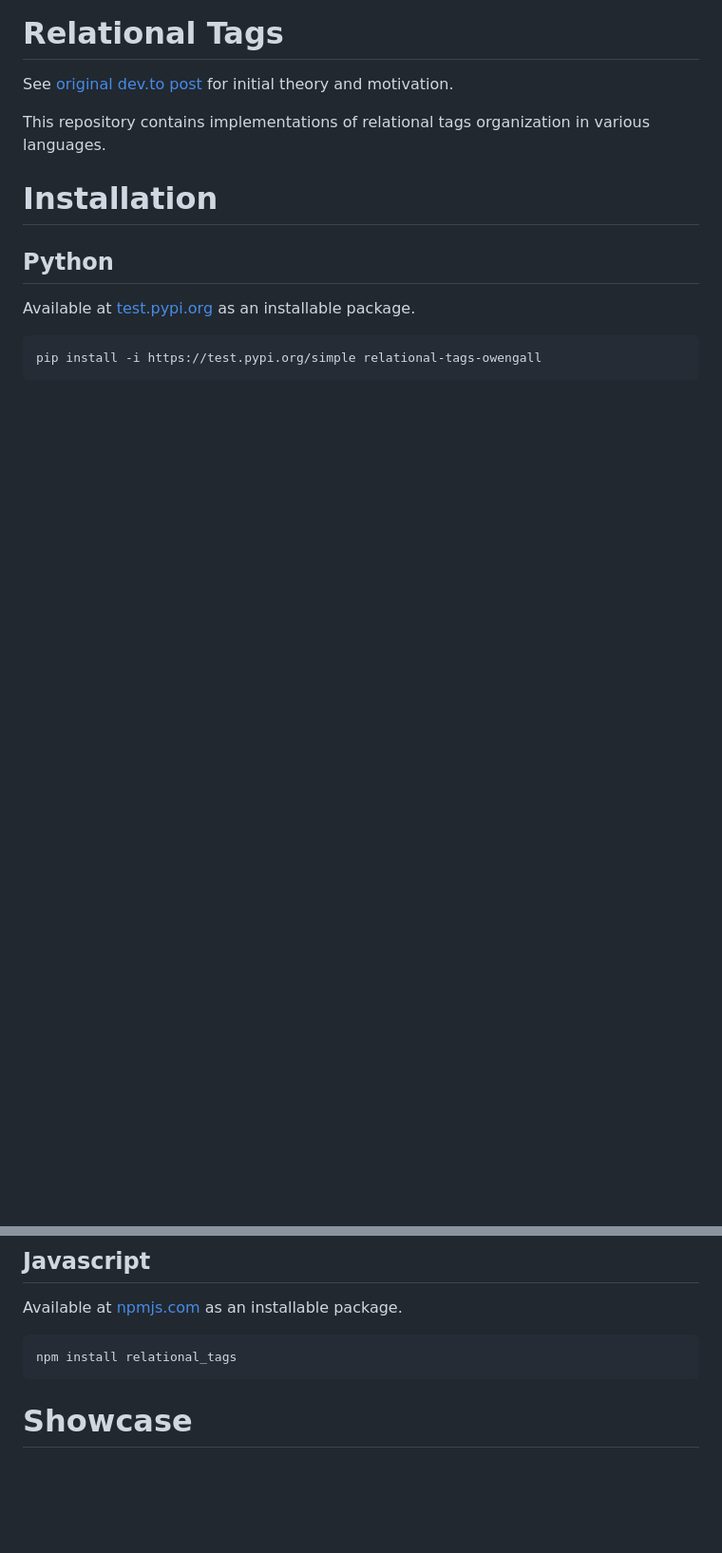
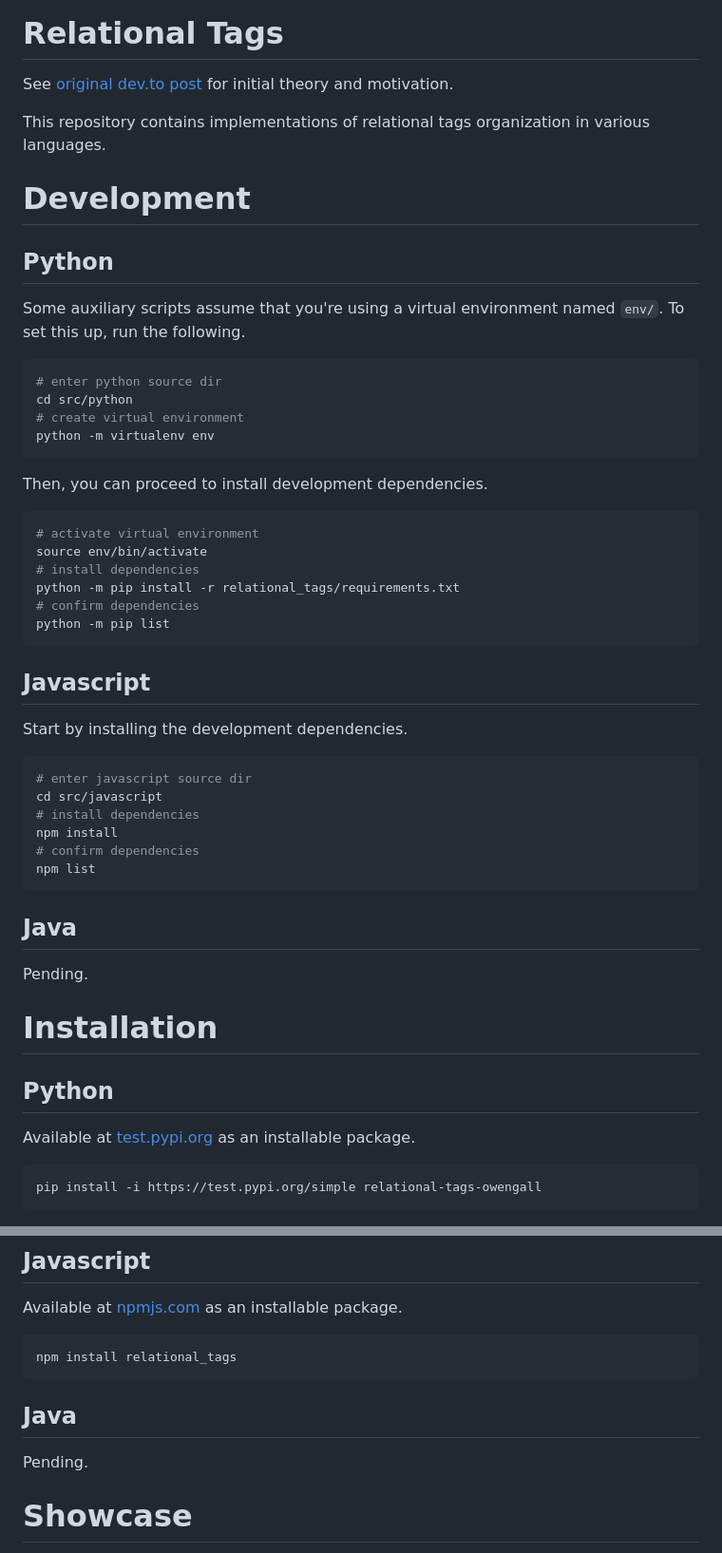
Before and after one commit to ogallagher/relational_tags, a Markdown page: readme.md, 2 parts joined by grey strips. Shown: that part at 95% size. Rendered like a GitHub page; blank space fills up the shorter version.

Commit message:
readme development install section

````diff
--- a/readme.md
+++ b/readme.md
@@ -3,6 +3,47 @@
 See [original dev.to post](https://dev.to/owengall/relational-tags-29n9) for initial theory and motivation.
 
 This repository contains implementations of relational tags organization in various languages.
+
+# Development
+
+## Python
+
+Some auxiliary scripts assume that you're using a virtual environment named `env/`. To set this up, run the following.
+
+```bash
+# enter python source dir
+cd src/python
+# create virtual environment
+python -m virtualenv env
+```
+
+Then, you can proceed to install development dependencies.
+
+```bash
+# activate virtual environment
+source env/bin/activate
+# install dependencies
+python -m pip install -r relational_tags/requirements.txt
+# confirm dependencies
+python -m pip list
+```
+
+## Javascript
+
+Start by installing the development dependencies.
+
+```bash
+# enter javascript source dir
+cd src/javascript
+# install dependencies
+npm install
+# confirm dependencies
+npm list
+```
+
+## Java
+
+Pending.
 
 # Installation
 
@@ -21,6 +62,10 @@ Available at [npmjs.com](https://www.npmjs.com/package/relational_tags) as an in
 ```
 npm install relational_tags
 ```
+
+## Java
+
+Pending.
 
 # Showcase
 
````
Also changed, not shown: src/java/readme.md (added, +1 -0 lines).
